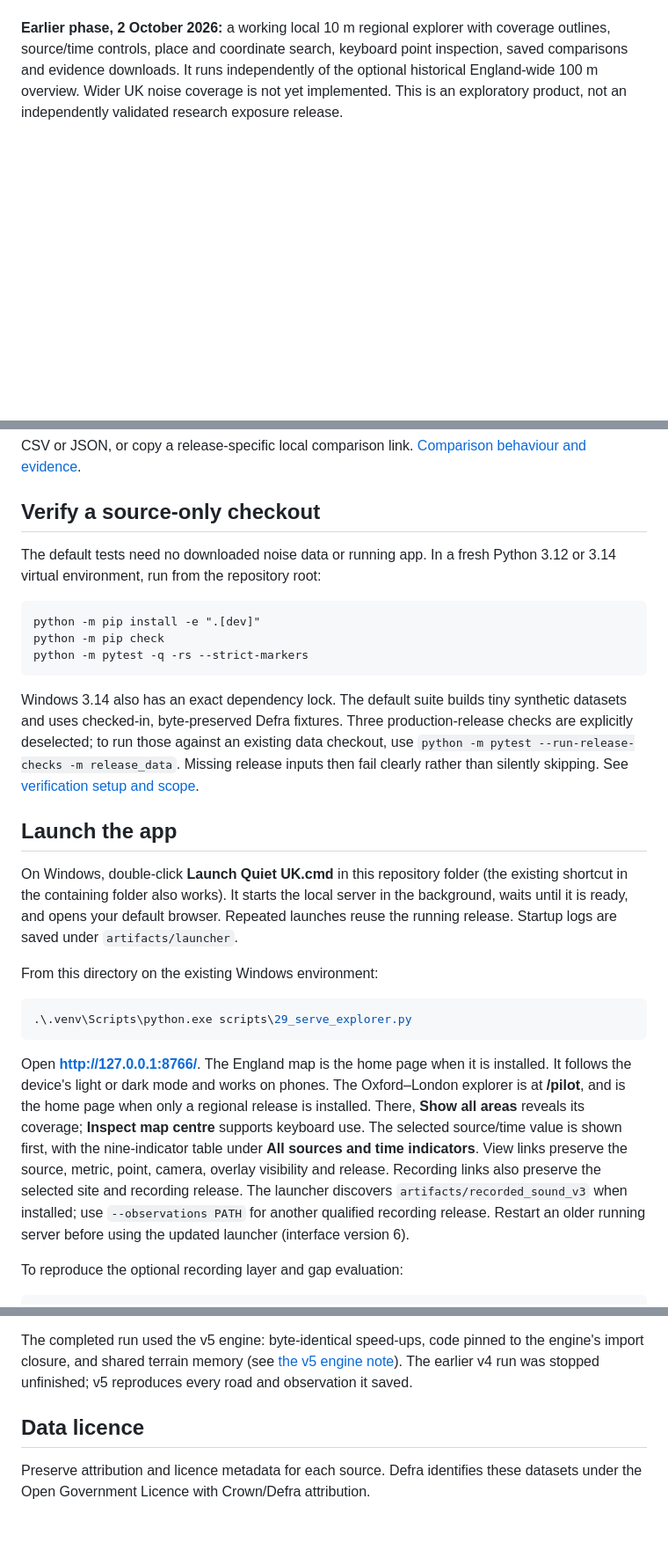
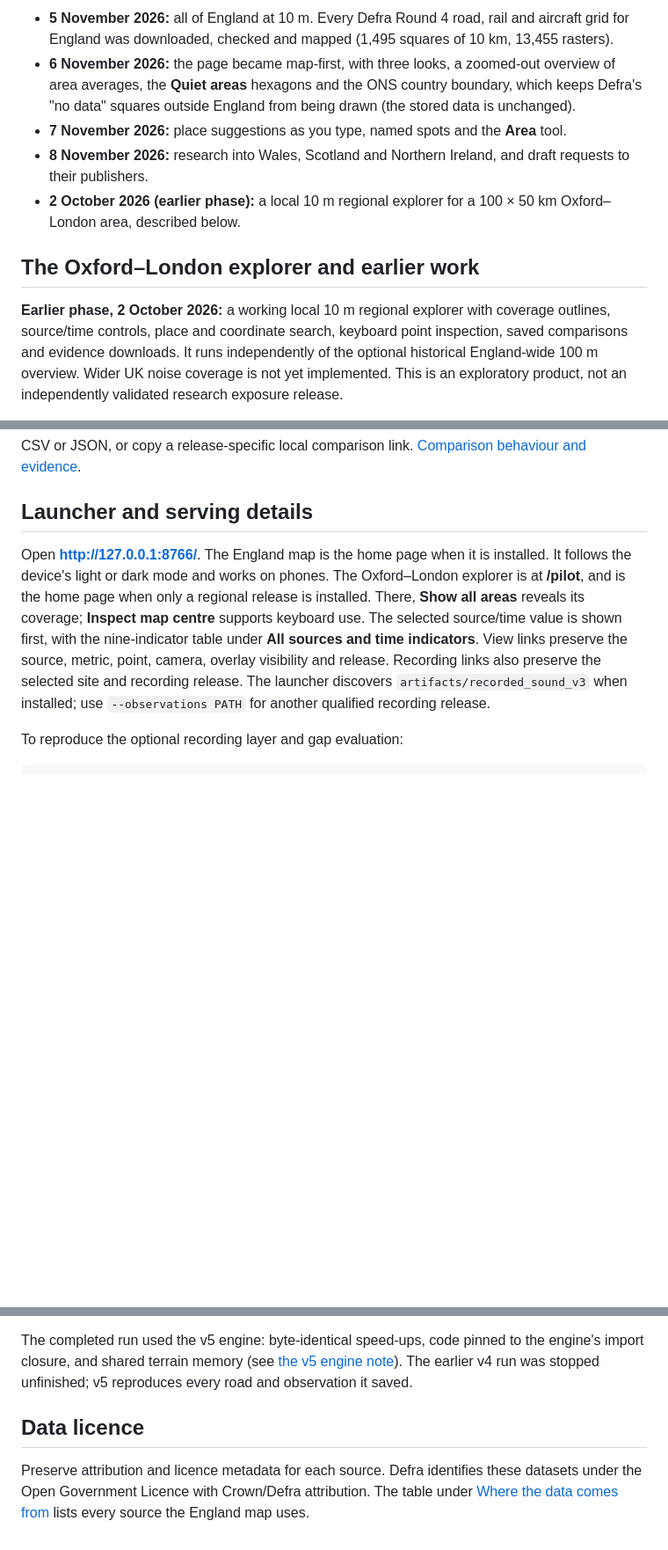
Before and after one commit to TannerL22/quiet-uk, a Markdown page: README.md, 3 parts joined by grey strips. Shown at 88% size. Rendered like a GitHub page; blank space fills up the shorter version.

````diff
--- a/README.md
+++ b/README.md
@@ -25,3 +112,18 @@ unknown. [How the England map works](notes/ENGLAND_MAP.md) ·
+- **5 November 2026:** all of England at 10 m. Every Defra Round 4 road, rail and
+  aircraft grid for England was downloaded, checked and mapped (1,495 squares of
+  10 km, 13,455 rasters).
+- **6 November 2026:** the page became map-first, with three looks, a zoomed-out
+  overview of area averages, the **Quiet areas** hexagons and the ONS country
+  boundary, which keeps Defra's "no data" squares outside England from being drawn
+  (the stored data is unchanged).
+- **7 November 2026:** place suggestions as you type, named spots and the **Area**
+  tool.
+- **8 November 2026:** research into Wales, Scotland and Northern Ireland, and draft
+  requests to their publishers.
+- **2 October 2026 (earlier phase):** a local 10 m regional explorer for a
+  100 × 50 km Oxford–London area, described below.
+
+## The Oxford–London explorer and earlier work
 
 **Earlier phase, 2 October 2026:** a working local 10 m regional explorer with
 coverage outlines, source/time controls, place and coordinate search, keyboard
@@ -66,36 +168,7 @@ side by side. Places persist in your browser; values are re-read from verified
 originals. Download exact observations as CSV or JSON, or copy a release-specific
 local comparison link. [Comparison behaviour and evidence](notes/PLACE_COMPARISON.md).
 
-## Verify a source-only checkout
-
-The default tests need no downloaded noise data or running app. In a fresh Python
-3.12 or 3.14 virtual environment, run from the repository root:
-
-```text
-python -m pip install -e ".[dev]"
-python -m pip check
-python -m pytest -q -rs --strict-markers
-```
-
-Windows 3.14 also has an exact dependency lock. The default suite builds tiny
-synthetic datasets and uses checked-in, byte-preserved Defra fixtures. Three
-production-release checks are explicitly deselected; to run those against an
-existing data checkout, use `python -m pytest --run-release-checks -m release_data`.
-Missing release inputs then fail clearly rather than silently skipping.
-See [verification setup and scope](notes/REPRODUCIBLE_ENVIRONMENT.md#source-only-verification).
-
-## Launch the app
-
-On Windows, double-click **Launch Quiet UK.cmd** in this repository folder
-(the existing shortcut in the containing folder also works). It starts the local server in the background, waits
-until it is ready, and opens your default browser. Repeated launches reuse the
-running release. Startup logs are saved under `artifacts/launcher`.
-
-From this directory on the existing Windows environment:
-
-```powershell
-.\.venv\Scripts\python.exe scripts\29_serve_explorer.py
-```
+## Launcher and serving details
 
 Open **http://127.0.0.1:8766/**. The England map is the home page when it is
 installed. It follows the device's light or dark mode and works on phones. The
@@ -106,8 +179,7 @@ shown first, with the nine-indicator table under **All sources and time indicato
 View links preserve the source, metric, point, camera, overlay visibility and release.
 Recording links also preserve the selected site and recording release. The launcher
 discovers `artifacts/recorded_sound_v3` when installed; use `--observations PATH`
-for another qualified recording release. Restart an older running server before
-using the updated launcher (interface version 6).
+for another qualified recording release.
 
 To reproduce the optional recording layer and gap evaluation:
 
@@ -263,7 +322,10 @@ the engine's import closure, and shared terrain memory (see
 [the v5 engine note](notes/V5_ENGINE.md)). The earlier v4 run was stopped
 unfinished; v5 reproduces every road and observation it saved.
 
+
 ## Data licence
 
 Preserve attribution and licence metadata for each source. Defra identifies these
-datasets under the Open Government Licence with Crown/Defra attribution.
+datasets under the Open Government Licence with Crown/Defra attribution. The table
+under [Where the data comes from](#where-the-data-comes-from) lists every source the
+England map uses.
````
Also changed, not shown: other parts of README.md (+109 -35 lines), docs/images/england-map.jpg (added), docs/images/london-map.jpg (added).
